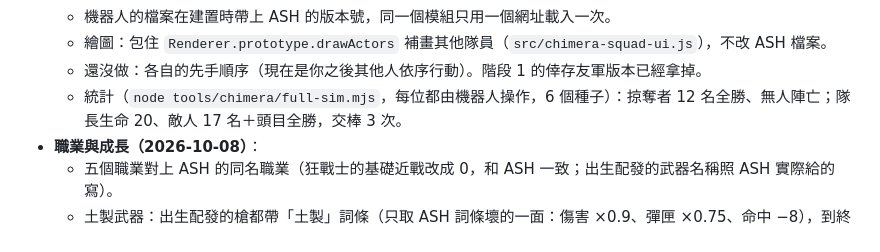
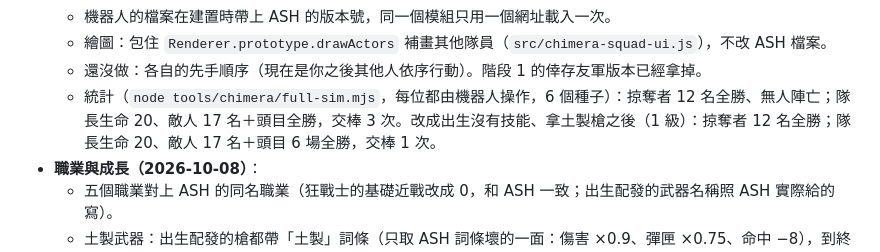
Before and after one commit to darkbearlab/hex-world, a Markdown page: chimera/README.md, the part around the change. Rendered like a GitHub page.

Commit message:
chimera README: sim numbers after skills/homemade change
Co-Authored-By: Claude Opus 5.5 <noreply@anthropic.com>

```diff
--- a/chimera/README.md
+++ b/chimera/README.md
@@ -227,7 +227,7 @@
   - 機器人的檔案在建置時帶上 ASH 的版本號，同一個模組只用一個網址載入一次。
   - 繪圖：包住 `Renderer.prototype.drawActors` 補畫其他隊員（`src/chimera-squad-ui.js`），不改 ASH 檔案。
   - 還沒做：各自的先手順序（現在是你之後其他人依序行動）。階段 1 的倖存友軍版本已經拿掉。
-  - 統計（`node tools/chimera/full-sim.mjs`，每位都由機器人操作，6 個種子）：掠奪者 12 名全勝、無人陣亡；隊長生命 20、敵人 17 名＋頭目全勝，交棒 3 次。
+  - 統計（`node tools/chimera/full-sim.mjs`，每位都由機器人操作，6 個種子）：掠奪者 12 名全勝、無人陣亡；隊長生命 20、敵人 17 名＋頭目全勝，交棒 3 次。改成出生沒有技能、拿土製槍之後（1 級）：掠奪者 12 名全勝；隊長生命 20、敵人 17 名＋頭目 6 場全勝，交棒 1 次。
 - **職業與成長（2026-10-08）**：
   - 五個職業對上 ASH 的同名職業（狂戰士的基礎近戰改成 0，和 ASH 一致；出生配發的武器名稱照 ASH 實際給的寫）。
   - 土製武器：出生配發的槍都帶「土製」詞條（只取 ASH 詞條壞的一面：傷害 ×0.9、彈匣 ×0.75、命中 −8），到終端改裝可以換掉；職業天生的近戰武器（動力拳、斧頭）不套。
```
